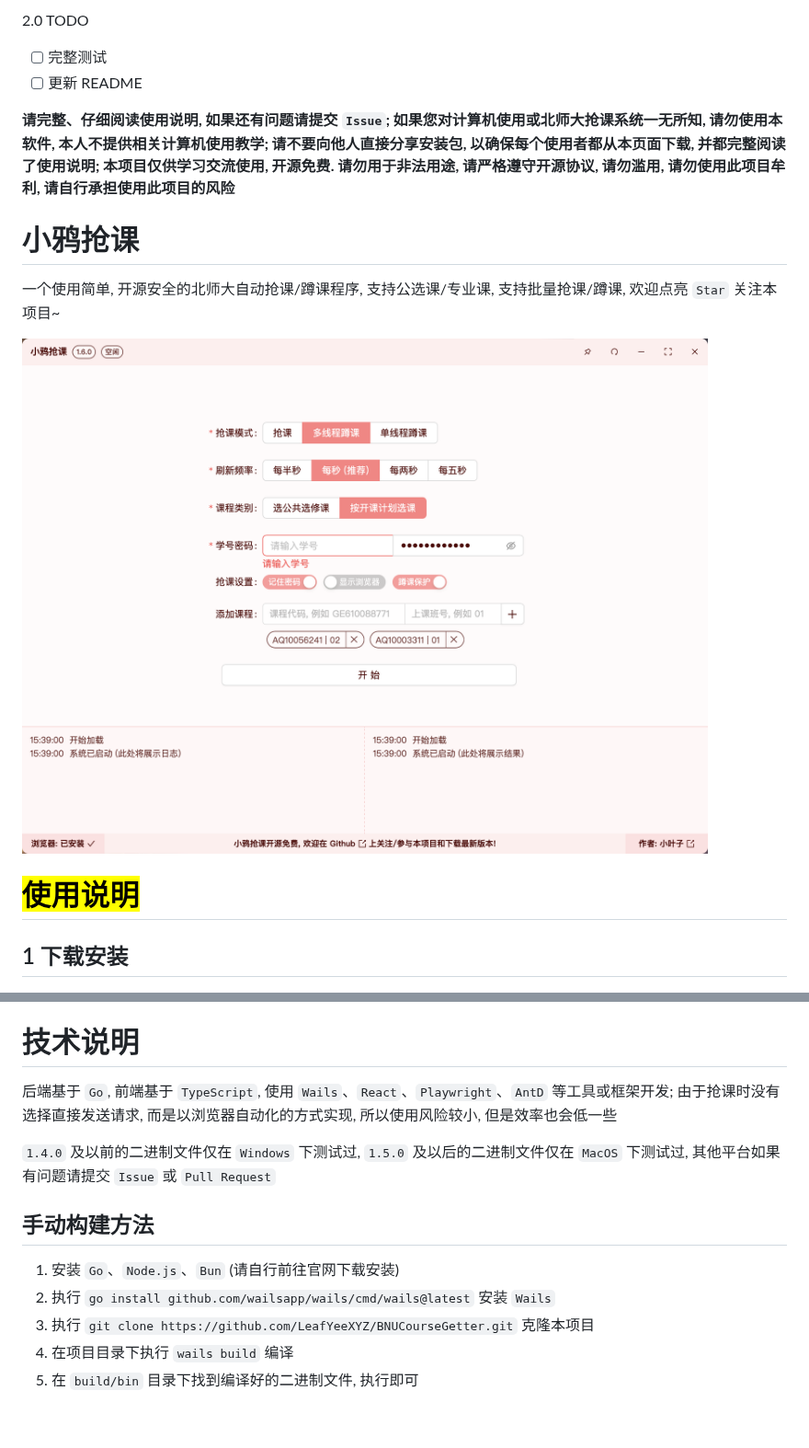
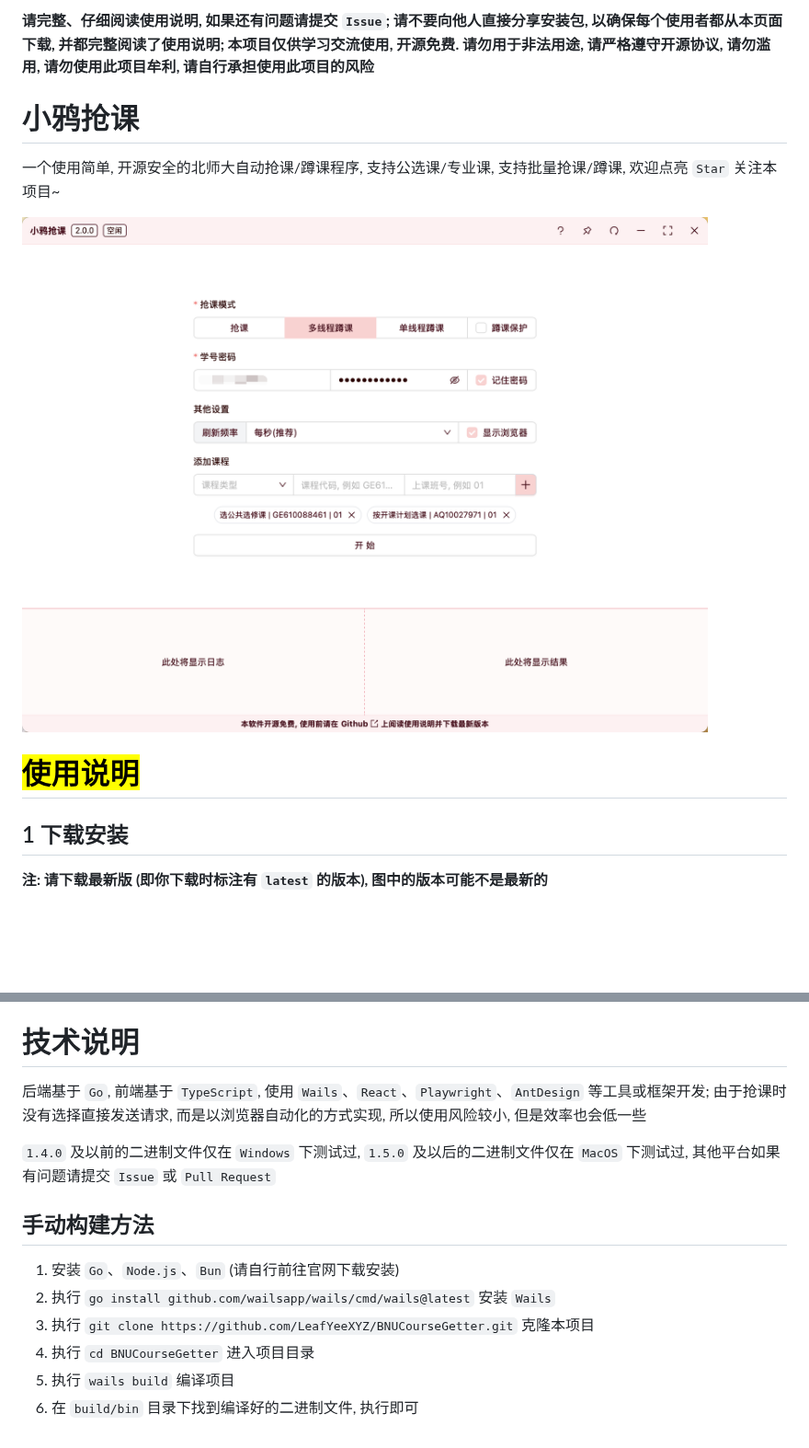
Before and after one commit to LeafYeeXYZ/BNUCourseGetter, a Markdown page: README.md, 2 parts joined by grey strips. Shown at 92% size. Drawn GitHub-style; pictures changed too: README.png (deleted), readme/intro.png (added); blank space fills up the shorter version.

```diff
--- a/README.md
+++ b/README.md
@@ -1,20 +1,17 @@
-2.0 TODO
-
-- [ ] 完整测试
-- [ ] 更新 README
-
-**请完整、仔细阅读使用说明, 如果还有问题请提交 `Issue`; 如果您对计算机使用或北师大抢课系统一无所知, 请勿使用本软件, 本人不提供相关计算机使用教学; 请不要向他人直接分享安装包, 以确保每个使用者都从本页面下载, 并都完整阅读了使用说明; 本项目仅供学习交流使用, 开源免费. 请勿用于非法用途, 请严格遵守开源协议, 请勿滥用, 请勿使用此项目牟利, 请自行承担使用此项目的风险**
+**请完整、仔细阅读使用说明, 如果还有问题请提交 `Issue`; 请不要向他人直接分享安装包, 以确保每个使用者都从本页面下载, 并都完整阅读了使用说明; 本项目仅供学习交流使用, 开源免费. 请勿用于非法用途, 请严格遵守开源协议, 请勿滥用, 请勿使用此项目牟利, 请自行承担使用此项目的风险**
 
 # 小鸦抢课
 
 一个使用简单, 开源安全的北师大自动抢课/蹲课程序, 支持公选课/专业课, 支持批量抢课/蹲课, 欢迎点亮 `Star` 关注本项目~
 
-![](./README.png)
+![](./readme/intro.png)
 
 # <mark>使用说明</mark>
 
 ## 1 下载安装
 
+**注: 请下载最新版 (即你下载时标注有 `latest` 的版本), 图中的版本可能不是最新的**
+
 ![](./readme/1.png)
 
 ![](./readme/2.png)
@@ -86,12 +46,15 @@
 
 # 技术说明
-后端基于 `Go`, 前端基于 `TypeScript`, 使用 `Wails`、`React`、`Playwright`、`AntD` 等工具或框架开发; 由于抢课时没有选择直接发送请求, 而是以浏览器自动化的方式实现, 所以使用风险较小, 但是效率也会低一些
+
+后端基于 `Go`, 前端基于 `TypeScript`, 使用 `Wails`、`React`、`Playwright`、`AntDesign` 等工具或框架开发; 由于抢课时没有选择直接发送请求, 而是以浏览器自动化的方式实现, 所以使用风险较小, 但是效率也会低一些
 
 `1.4.0` 及以前的二进制文件仅在 `Windows` 下测试过, `1.5.0` 及以后的二进制文件仅在 `MacOS` 下测试过, 其他平台如果有问题请提交 `Issue` 或 `Pull Request`
 
 ## 手动构建方法
+
 1. 安装 `Go`、`Node.js`、`Bun` (请自行前往官网下载安装)
 2. 执行 `go install github.com/wailsapp/wails/cmd/wails@latest` 安装 `Wails`
 3. 执行 `git clone https://github.com/LeafYeeXYZ/BNUCourseGetter.git` 克隆本项目
-4. 在项目目录下执行 `wails build` 编译
-5. 在 `build/bin` 目录下找到编译好的二进制文件, 执行即可
+4. 执行 `cd BNUCourseGetter` 进入项目目录
+5. 执行 `wails build` 编译项目
+6. 在 `build/bin` 目录下找到编译好的二进制文件, 执行即可
```
Also changed, not shown: other parts of README.md (+8 -45 lines), 7 other files.
